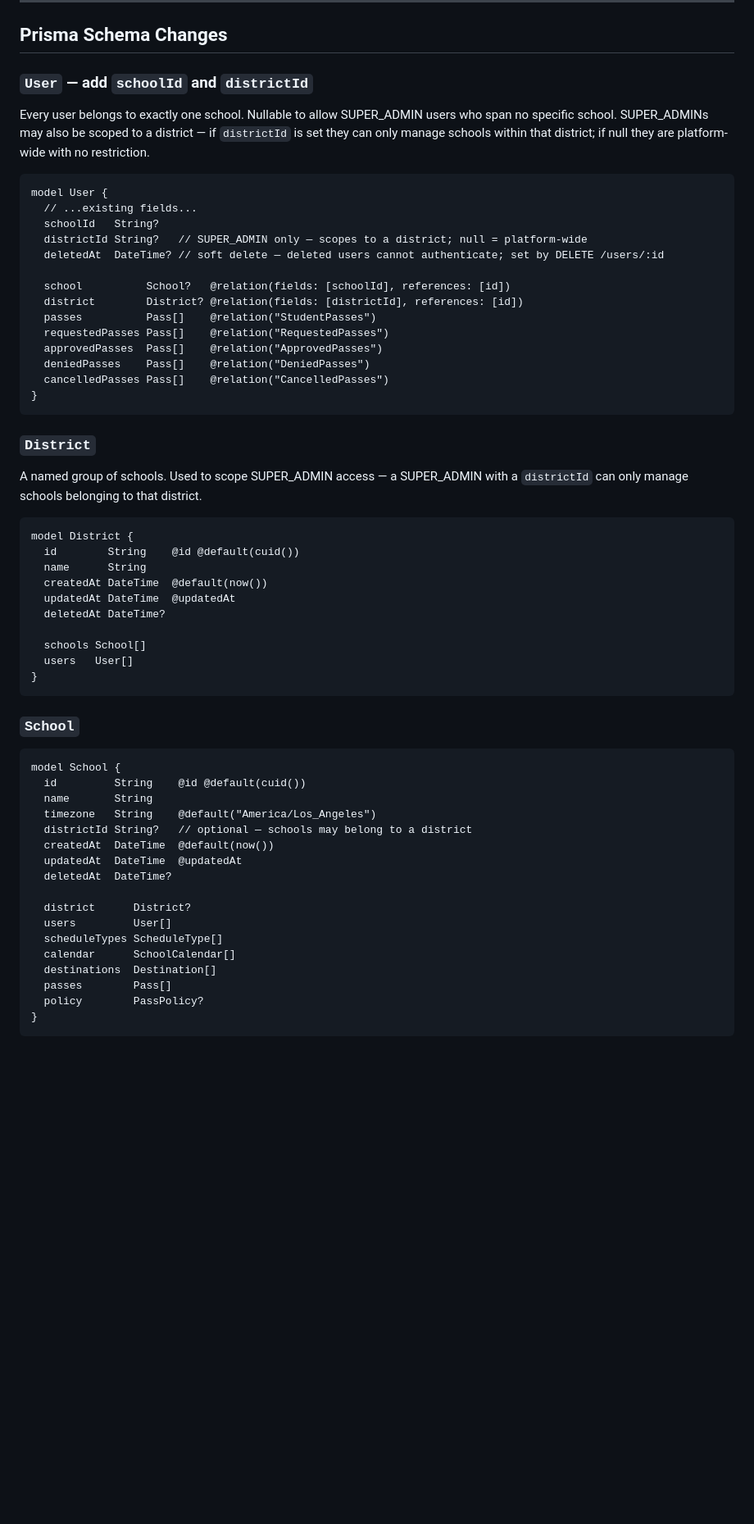
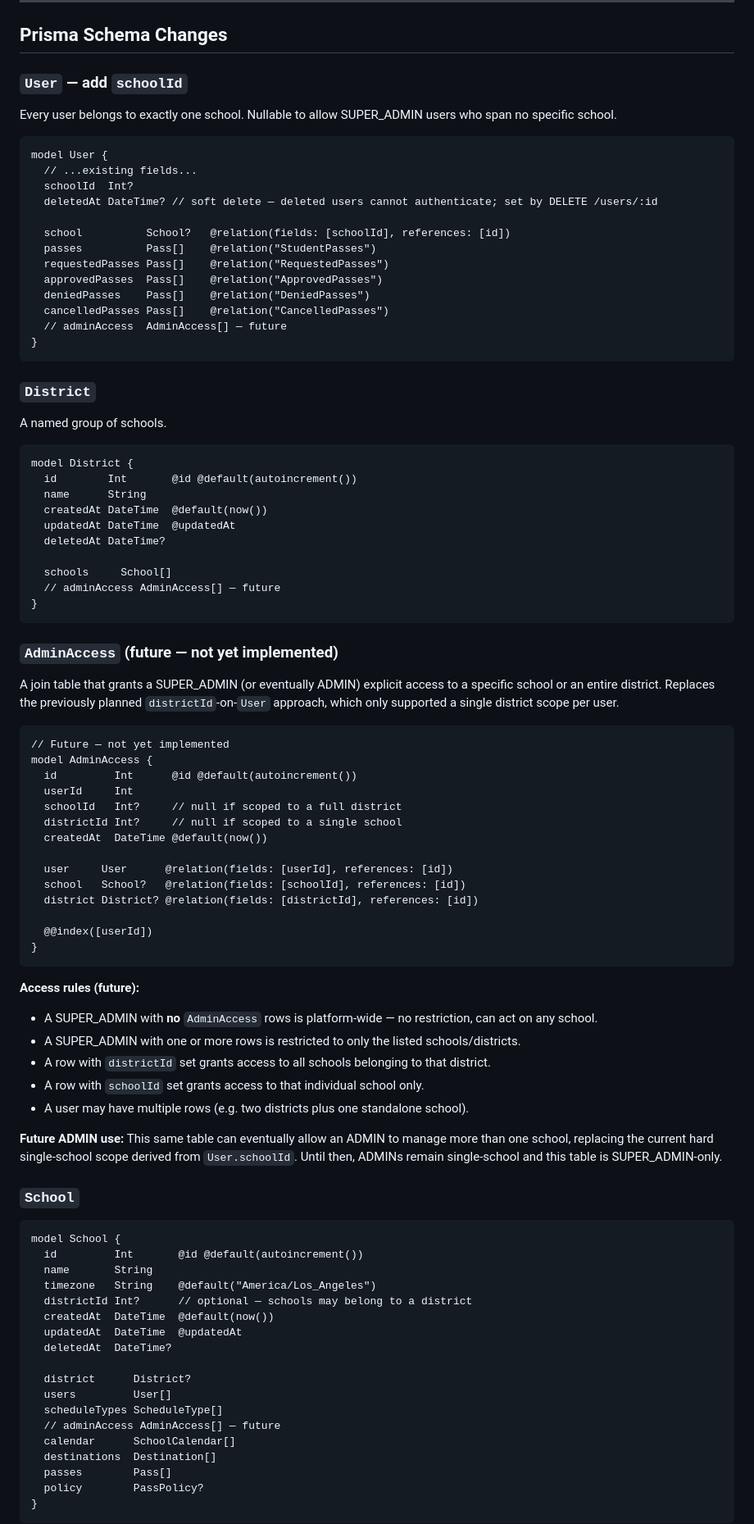
Before and after one commit to bkoch-16/hallpass-backend, a Markdown page: docs/SCHEMA_PLAN.md, the part around one of its changes. Shown at 82% size. Rendered like a GitHub page; blank space fills up the shorter version.

Commit message:
clarify future plan

````diff
--- a/docs/SCHEMA_PLAN.md
+++ b/docs/SCHEMA_PLAN.md
@@ -6,52 +6,81 @@ Source of truth before building `schools-api`, `passes-api`, and shared packages
 
 ## Prisma Schema Changes
 
-### `User` — add `schoolId` and `districtId`
+### `User` — add `schoolId`
 
-Every user belongs to exactly one school. Nullable to allow SUPER_ADMIN users who span no specific school. SUPER_ADMINs may also be scoped to a district — if `districtId` is set they can only manage schools within that district; if null they are platform-wide with no restriction.
+Every user belongs to exactly one school. Nullable to allow SUPER_ADMIN users who span no specific school.
 
 ```prisma
 model User {
   // ...existing fields...
-  schoolId   String?
-  districtId String?   // SUPER_ADMIN only — scopes to a district; null = platform-wide
-  deletedAt  DateTime? // soft delete — deleted users cannot authenticate; set by DELETE /users/:id
+  schoolId  Int?
+  deletedAt DateTime? // soft delete — deleted users cannot authenticate; set by DELETE /users/:id
 
   school          School?   @relation(fields: [schoolId], references: [id])
-  district        District? @relation(fields: [districtId], references: [id])
   passes          Pass[]    @relation("StudentPasses")
   requestedPasses Pass[]    @relation("RequestedPasses")
   approvedPasses  Pass[]    @relation("ApprovedPasses")
   deniedPasses    Pass[]    @relation("DeniedPasses")
   cancelledPasses Pass[]    @relation("CancelledPasses")
+  // adminAccess  AdminAccess[] — future
 }
 ```
 
 ### `District`
 
-A named group of schools. Used to scope SUPER_ADMIN access — a SUPER_ADMIN with a `districtId` can only manage schools belonging to that district.
+A named group of schools.
 
 ```prisma
 model District {
-  id        String    @id @default(cuid())
+  id        Int       @id @default(autoincrement())
   name      String
   createdAt DateTime  @default(now())
   updatedAt DateTime  @updatedAt
   deletedAt DateTime?
 
-  schools School[]
-  users   User[]
+  schools     School[]
+  // adminAccess AdminAccess[] — future
 }
 ```
+
+### `AdminAccess` (future — not yet implemented)
+
+A join table that grants a SUPER_ADMIN (or eventually ADMIN) explicit access to a specific school or an entire district. Replaces the previously planned `districtId`-on-`User` approach, which only supported a single district scope per user.
+
+```prisma
+// Future — not yet implemented
+model AdminAccess {
+  id         Int      @id @default(autoincrement())
+  userId     Int
+  schoolId   Int?     // null if scoped to a full district
+  districtId Int?     // null if scoped to a single school
+  createdAt  DateTime @default(now())
+
+  user     User      @relation(fields: [userId], references: [id])
+  school   School?   @relation(fields: [schoolId], references: [id])
+  district District? @relation(fields: [districtId], references: [id])
+
+  @@index([userId])
+}
+```
+
+**Access rules (future):**
+- A SUPER_ADMIN with **no** `AdminAccess` rows is platform-wide — no restriction, can act on any school.
+- A SUPER_ADMIN with one or more rows is restricted to only the listed schools/districts.
+- A row with `districtId` set grants access to all schools belonging to that district.
+- A row with `schoolId` set grants access to that individual school only.
+- A user may have multiple rows (e.g. two districts plus one standalone school).
+
+**Future ADMIN use:** This same table can eventually allow an ADMIN to manage more than one school, replacing the current hard single-school scope derived from `User.schoolId`. Until then, ADMINs remain single-school and this table is SUPER_ADMIN-only.
 
 ### `School`
 
 ```prisma
 model School {
-  id         String    @id @default(cuid())
+  id         Int       @id @default(autoincrement())
   name       String
   timezone   String    @default("America/Los_Angeles")
-  districtId String?   // optional — schools may belong to a district
+  districtId Int?      // optional — schools may belong to a district
   createdAt  DateTime  @default(now())
   updatedAt  DateTime  @updatedAt
   deletedAt  DateTime?
@@ -59,6 +88,7 @@ model School {
   district      District?
   users         User[]
   scheduleTypes ScheduleType[]
+  // adminAccess AdminAccess[] — future
   calendar      SchoolCalendar[]
   destinations  Destination[]
   passes        Pass[]
````
Also changed, not shown: other parts of docs/SCHEMA_PLAN.md (+8 -19 lines).
